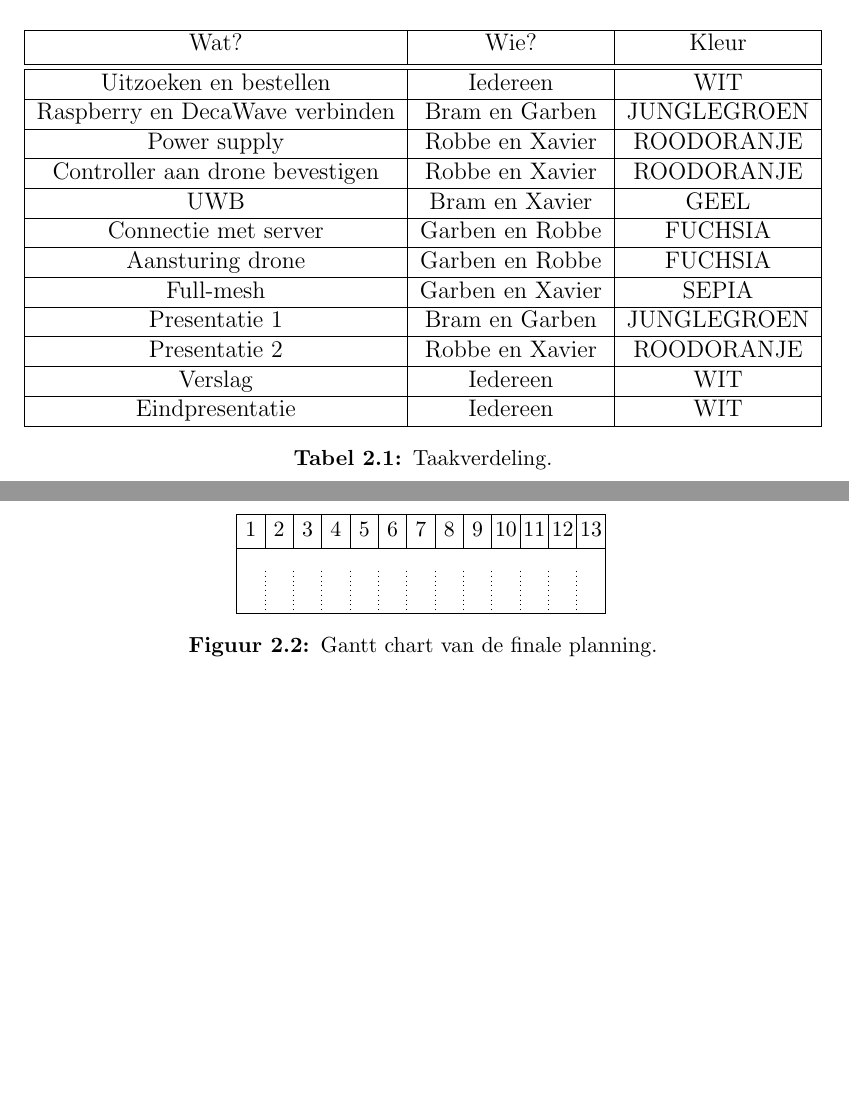
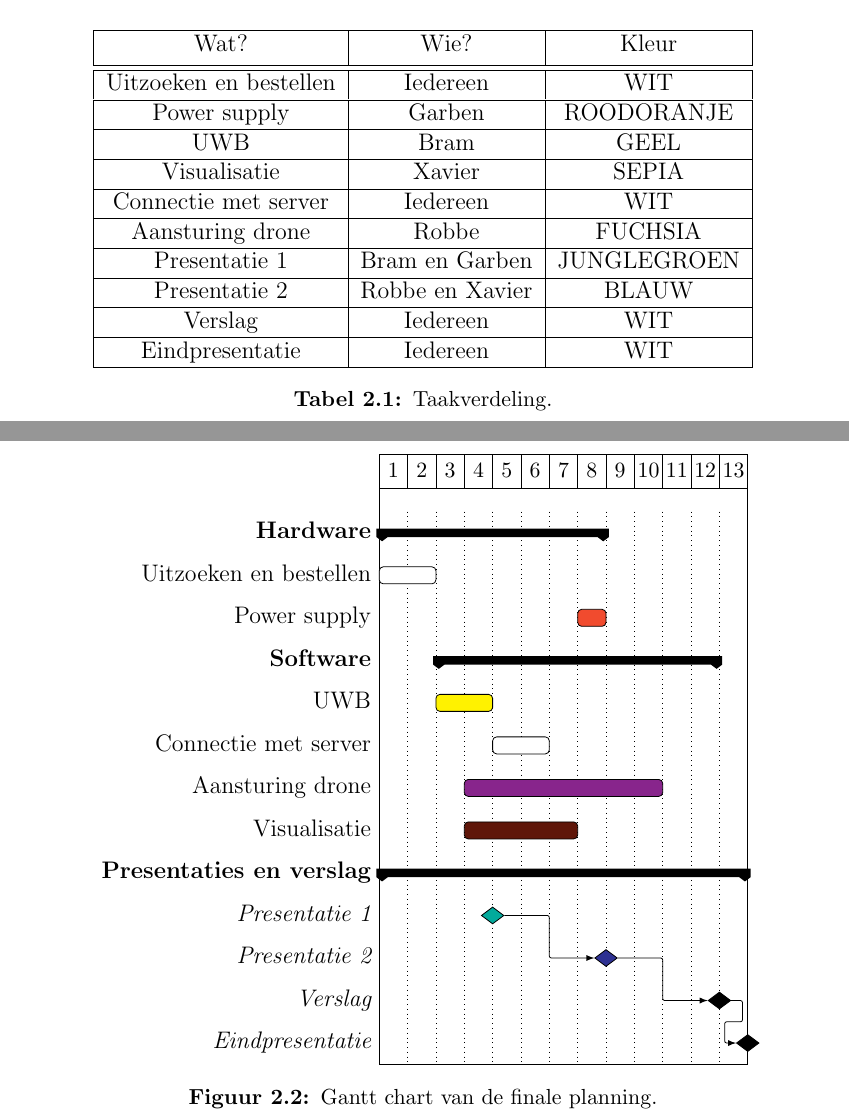
Before and after one commit to gartangh/Cross-Curricular-Project, a LaTeX document (Report/report.tex, which reads Report/chapters/planning.tex): two parts of pages 9 and 10 of 20, joined at a grey line, cut so that both start at the same text, the shorter picture padded with empty space. Compiled offline with pdfLaTeX.

Commit message:
report finale planning

```diff
--- a/Report/chapters/planning.tex
+++ b/Report/chapters/planning.tex
@@ -36,15 +36,13 @@ Wie doet wat? Dit kun je terug vinden in tabel \ref{tab:taakverdeling}.
 \begin{tabular}{ |c|c|c| } \hline
 Wat? & Wie? & Kleur \\ [.5ex] \hline\hline
 Uitzoeken en bestellen & Iedereen & WIT \\ \hline
-Raspberry en DecaWave verbinden & Bram en Garben & JUNGLEGROEN \\ \hline
-Power supply & Robbe en Xavier & ROODORANJE \\ \hline
-Controller aan drone bevestigen & Robbe en Xavier & ROODORANJE \\ \hline
-UWB & Bram en Xavier & GEEL \\ \hline
-Connectie met server & Garben en Robbe & FUCHSIA \\ \hline
-Aansturing drone & Garben en Robbe & FUCHSIA \\ \hline
-Full-mesh &  Garben en Xavier & SEPIA \\ \hline
+Power supply & Garben & ROODORANJE \\ \hline
+UWB & Bram & GEEL \\ \hline
+Visualisatie & Xavier & SEPIA \\ \hline
+Connectie met server & Iedereen & WIT \\ \hline
+Aansturing drone & Robbe & FUCHSIA \\ \hline
 Presentatie 1 & Bram en Garben & JUNGLEGROEN \\ \hline
-Presentatie 2 & Robbe en Xavier & ROODORANJE \\ \hline
+Presentatie 2 & Robbe en Xavier & BLAUW \\ \hline
 Verslag & Iedereen & WIT \\ \hline
 Eindpresentatie & Iedereen & WIT \\ \hline
 \end{tabular}
@@ -59,7 +57,21 @@ De finale planning is terug te vinden op figuur \ref{fig:finale_planning}.
 \begin{ganttchart}[vgrid, y unit chart=0.75cm, bar/.append style={fill=white, rounded corners=2pt}]{1}{13}
 	\gantttitlelist{1,...,13}{1}\\
 
+	\ganttgroup{Hardware}{1}{8}\\
+	\ganttbar{Uitzoeken en bestellen}{1}{2}{6}{8}\\
+	\ganttbar[bar/.append style={fill=RedOrange}]{Power supply}{8}{8}\\
 
+	\ganttgroup{Software}{3}{12}\\
+	\ganttbar[bar/.append style={fill=Yellow}]{UWB}{3}{4}\\
+	\ganttbar[bar/.append style={fill=White}]{Connectie met server}{5}{6}\\
+	\ganttbar[bar/.append style={fill=Fuchsia}]{Aansturing drone}{4}{10}\\
+	\ganttbar[bar/.append style={fill=Sepia}]{Visualisatie}{4}{7}\\
+
+	\ganttgroup{Presentaties en verslag}{1}{13}\\
+	\ganttmilestone[milestone/.append style={fill=JungleGreen}]{Presentatie 1}{4}\\
+	\ganttlinkedmilestone[milestone/.append style={fill=Blue}]{Presentatie 2}{8}\\
+	\ganttlinkedmilestone{Verslag}{12}\\
+	\ganttlinkedmilestone{Eindpresentatie}{13}
 \end{ganttchart}
 \caption[Gantt chart van de finale planning.]{Gantt chart van de finale planning.}
 \label{fig:finale_planning}
```
Also changed, not shown: 6 other files.
